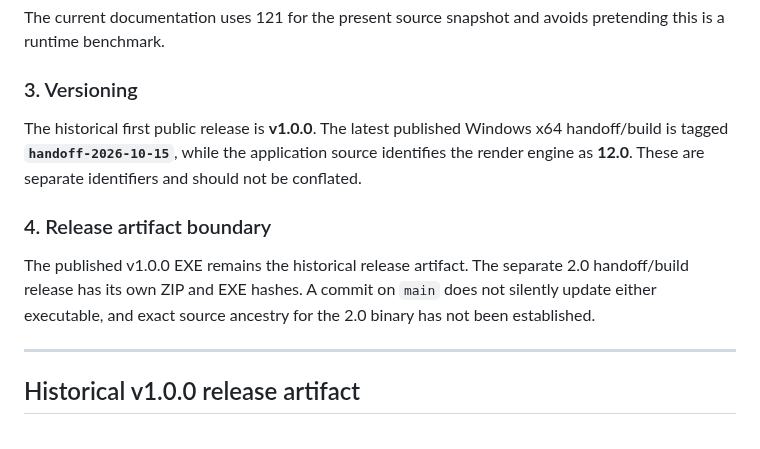
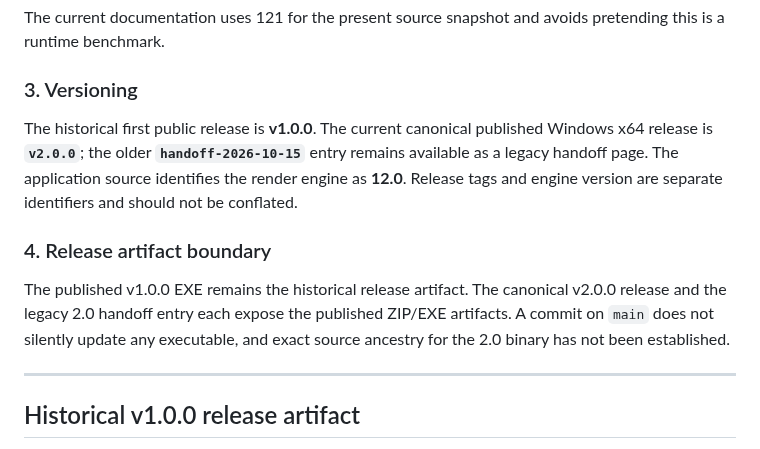
Before and after one commit to Vice13th/Lumenforge, a Markdown page: docs/VERSION_COMPARISON.md, the part around the change. GitHub-like rendering.

Commit message:
docs: point LumenForge 2.0 links to v2.0.0

```diff
--- a/docs/VERSION_COMPARISON.md
+++ b/docs/VERSION_COMPARISON.md
@@ -99,11 +99,11 @@ The current documentation uses 121 for the present source snapshot and avoids pr
 
 ### 3. Versioning
 
-The historical first public release is **v1.0.0**. The latest published Windows x64 handoff/build is tagged **`handoff-2026-10-15`**, while the application source identifies the render engine as **12.0**. These are separate identifiers and should not be conflated.
+The historical first public release is **v1.0.0**. The current canonical published Windows x64 release is **`v2.0.0`**; the older **`handoff-2026-10-15`** entry remains available as a legacy handoff page. The application source identifies the render engine as **12.0**. Release tags and engine version are separate identifiers and should not be conflated.
 
 ### 4. Release artifact boundary
 
-The published v1.0.0 EXE remains the historical release artifact. The separate 2.0 handoff/build release has its own ZIP and EXE hashes. A commit on `main` does not silently update either executable, and exact source ancestry for the 2.0 binary has not been established.
+The published v1.0.0 EXE remains the historical release artifact. The canonical v2.0.0 release and the legacy 2.0 handoff entry each expose the published ZIP/EXE artifacts. A commit on `main` does not silently update any executable, and exact source ancestry for the 2.0 binary has not been established.
 
 ---
 
```
